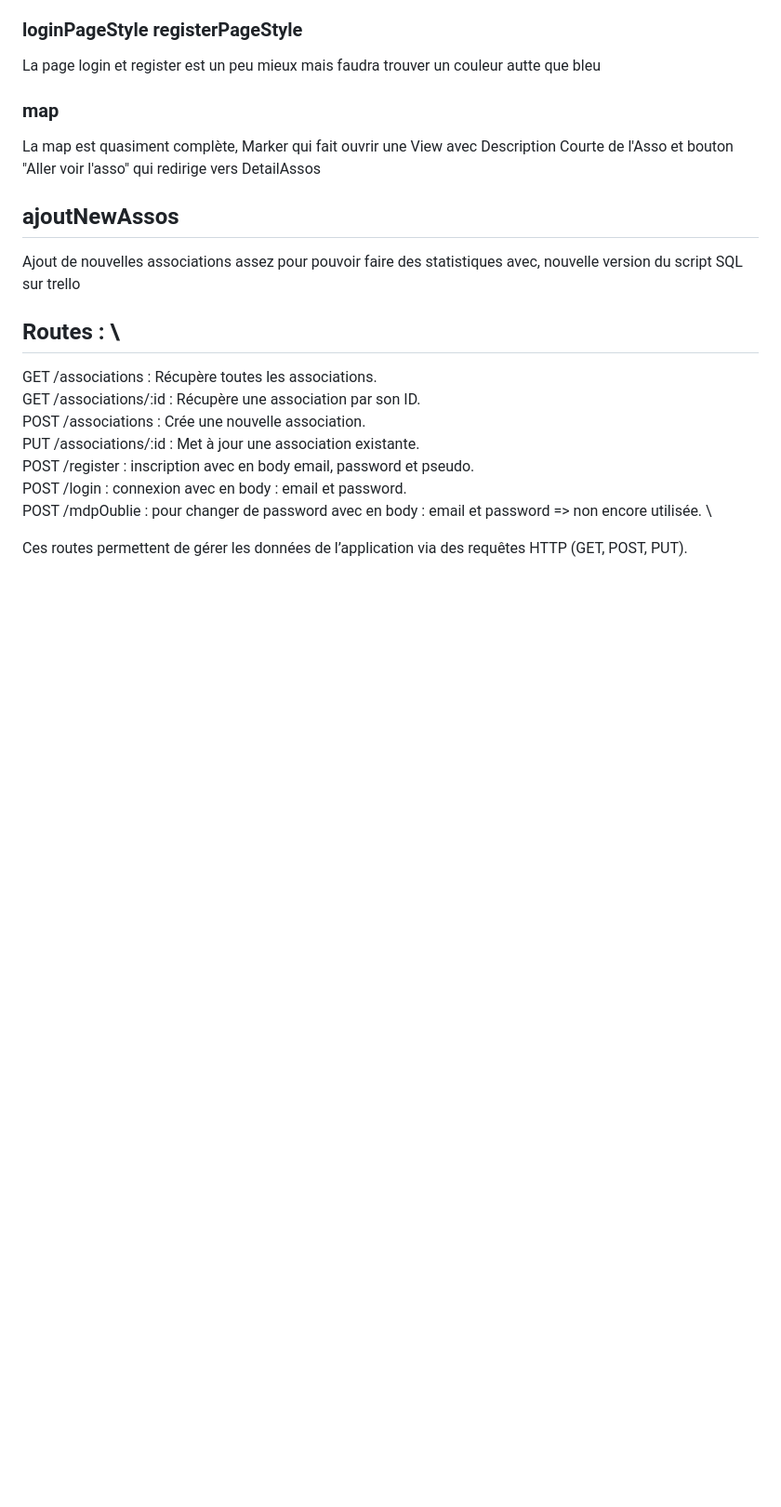
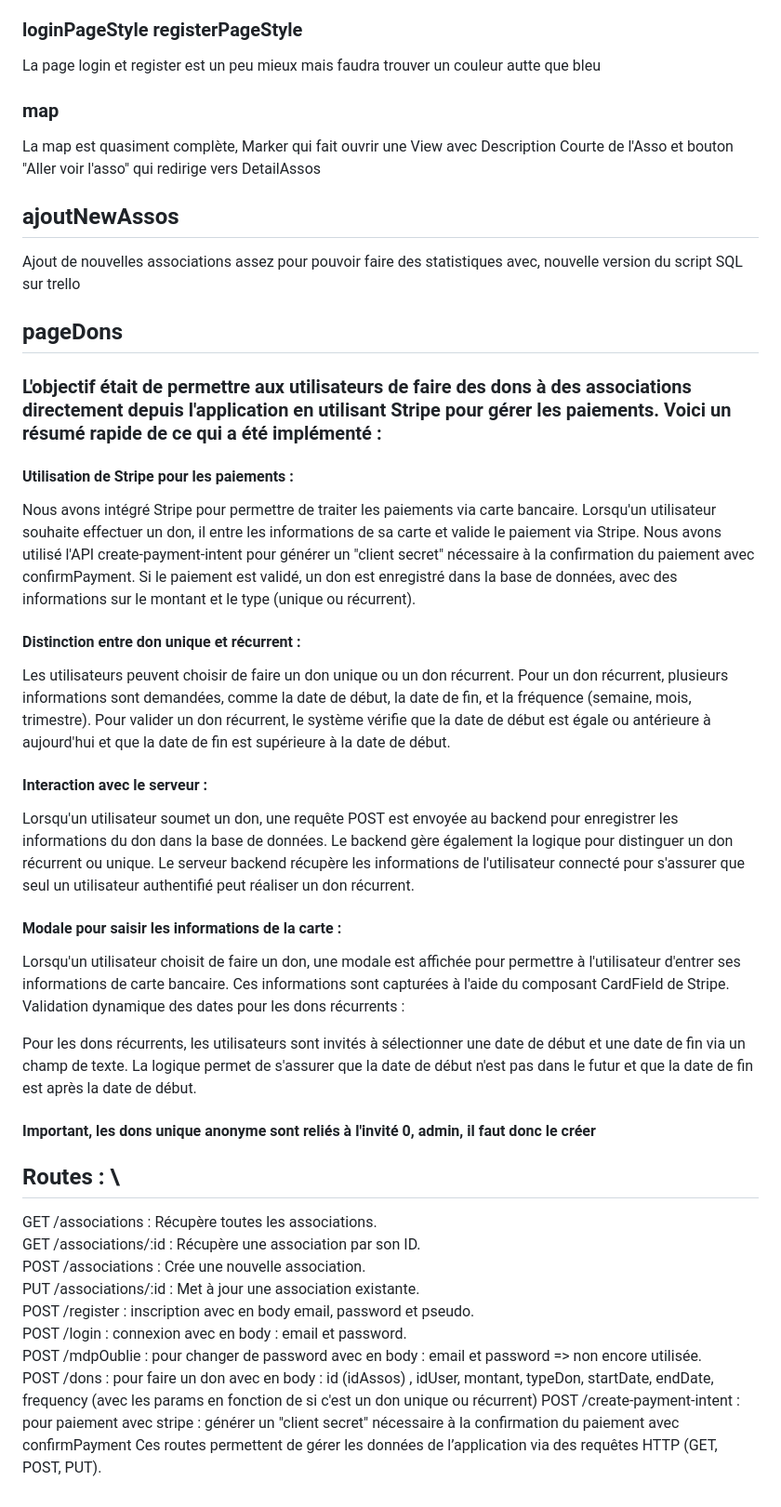
Before and after one commit to Kuyakii/Donation-App-mobile, a Markdown page: README.md, the part around the change. Shown at 93% size. Rendered like a GitHub page; blank space fills up the shorter version.

Commit message:
explication pageDons

```diff
--- a/README.md
+++ b/README.md
@@ -65,6 +65,31 @@ La map est quasiment complète, Marker qui fait ouvrir une View avec Description
 
 ## ajoutNewAssos
 Ajout de nouvelles associations assez pour pouvoir faire des statistiques avec, nouvelle version du script SQL sur trello
+
+## pageDons
+### L'objectif était de permettre aux utilisateurs de faire des dons à des associations directement depuis l'application en utilisant Stripe pour gérer les paiements. Voici un résumé rapide de ce qui a été implémenté :
+
+#### Utilisation de Stripe pour les paiements :
+
+Nous avons intégré Stripe pour permettre de traiter les paiements via carte bancaire. Lorsqu'un utilisateur souhaite effectuer un don, il entre les informations de sa carte et valide le paiement via Stripe.
+Nous avons utilisé l'API create-payment-intent pour générer un "client secret" nécessaire à la confirmation du paiement avec confirmPayment.
+Si le paiement est validé, un don est enregistré dans la base de données, avec des informations sur le montant et le type (unique ou récurrent).
+#### Distinction entre don unique et récurrent :
+
+Les utilisateurs peuvent choisir de faire un don unique ou un don récurrent.
+Pour un don récurrent, plusieurs informations sont demandées, comme la date de début, la date de fin, et la fréquence (semaine, mois, trimestre).
+Pour valider un don récurrent, le système vérifie que la date de début est égale ou antérieure à aujourd'hui et que la date de fin est supérieure à la date de début.
+#### Interaction avec le serveur :
+
+Lorsqu'un utilisateur soumet un don, une requête POST est envoyée au backend pour enregistrer les informations du don dans la base de données. Le backend gère également la logique pour distinguer un don récurrent ou unique.
+Le serveur backend récupère les informations de l'utilisateur connecté pour s'assurer que seul un utilisateur authentifié peut réaliser un don récurrent.
+#### Modale pour saisir les informations de la carte :
+
+Lorsqu'un utilisateur choisit de faire un don, une modale est affichée pour permettre à l'utilisateur d'entrer ses informations de carte bancaire. Ces informations sont capturées à l'aide du composant CardField de Stripe.
+Validation dynamique des dates pour les dons récurrents :
+
+Pour les dons récurrents, les utilisateurs sont invités à sélectionner une date de début et une date de fin via un champ de texte. La logique permet de s'assurer que la date de début n'est pas dans le futur et que la date de fin est après la date de début.
+#### Important, les dons unique anonyme sont reliés à l'invité 0, admin, il faut donc le créer
 ## Routes : \
 GET /associations : Récupère toutes les associations. \
 GET /associations/:id : Récupère une association par son ID. \
@@ -73,5 +98,6 @@ PUT /associations/:id : Met à jour une association existante. \
 POST /register : inscription avec en body email, password et pseudo. \
 POST /login : connexion avec en body : email et password. \
 POST /mdpOublie : pour changer de password avec en body : email et password => non encore utilisée. \
-
+POST /dons : pour faire un don avec en body :  id (idAssos) , idUser, montant, typeDon, startDate, endDate, frequency (avec les params en fonction de si c'est un don unique ou récurrent)
+POST /create-payment-intent : pour paiement avec stripe : générer un "client secret" nécessaire à la confirmation du paiement avec confirmPayment
 Ces routes permettent de gérer les données de l’application via des requêtes HTTP (GET, POST, PUT).
```
